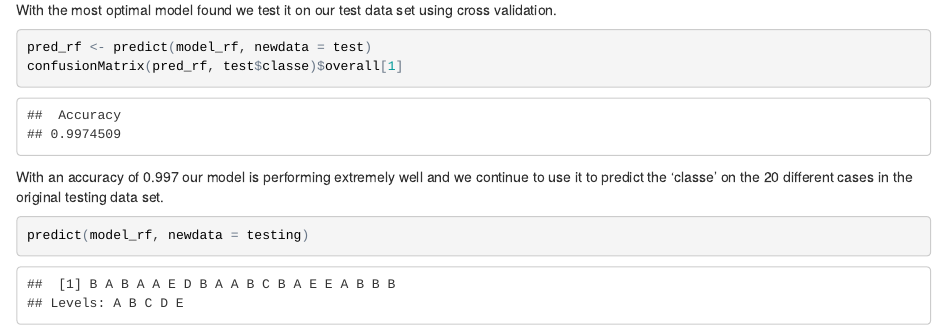
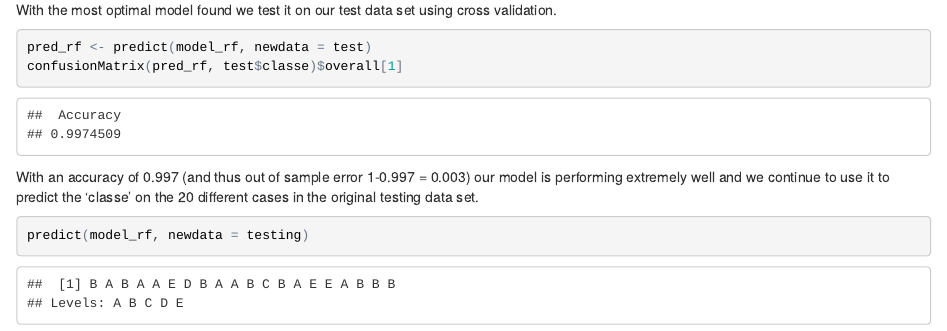
Before and after one commit to MalinJB/machinelearning, an R Markdown document (index.Rmd): the page in a window 1100 px wide, from 1420 px down. The pictures show the output file index.html that the author committed with the source, opened offline.

Commit message:
second commit

````diff
--- a/index.Rmd
+++ b/index.Rmd
@@ -62,7 +62,7 @@ pred_rf <- predict(model_rf, newdata = test)
 confusionMatrix(pred_rf, test$classe)$overall[1]
 ```
 
-With an accuracy of 0.997 our model is performing extremely well and we continue to use it
+With an accuracy of 0.997 (and thus out of sample error 1-0.997 = 0.003) our model is performing extremely well and we continue to use it
 to predict the 'classe' on the 20 different cases in the original testing data set.
 
 ```{r model implementation, warning=FALSE}
````
Also changed, not shown: index.html.
